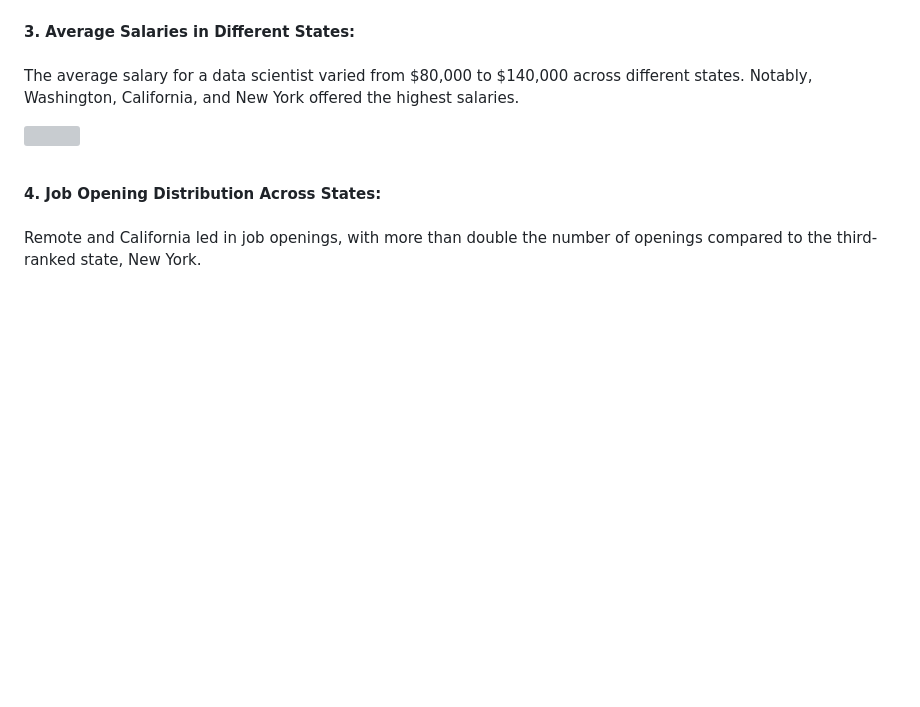
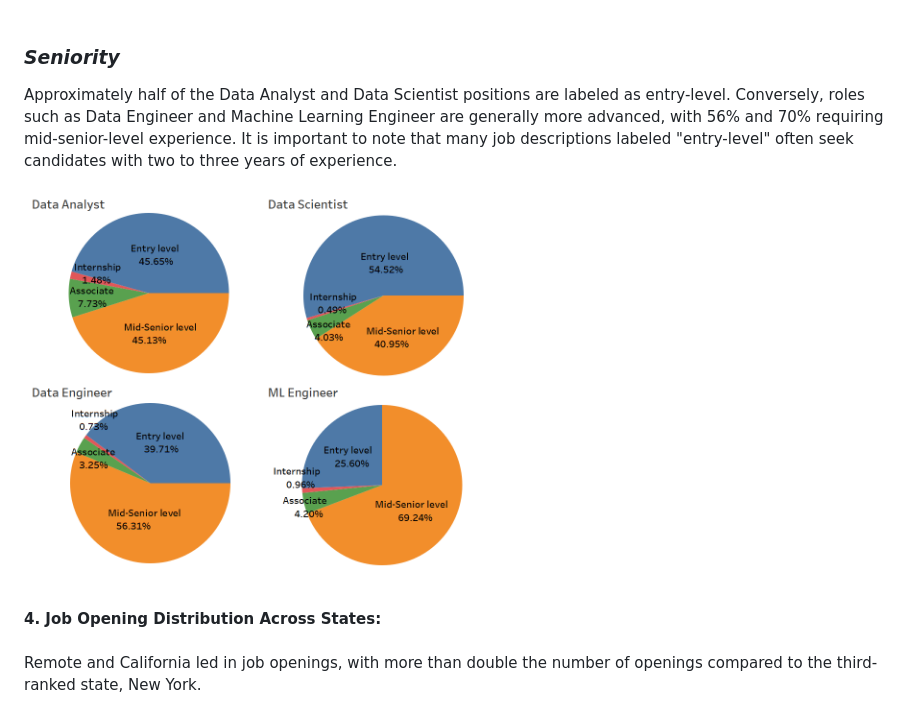
Before and after one commit to YongHHuang/data_science_salary, a Markdown page: README.md, the part around the change. Rendered like a GitHub page; blank space fills up the shorter version; grey boxes are pictures that could not be loaded.

```diff
--- a/README.md
+++ b/README.md
@@ -54,12 +54,12 @@ California and Texas lead in job opportunities, each offering over 3000 position
 <img src="images/job_distribution.gif"><br><br>
 
 
-**3. Average Salaries in Different States:<br><br>**
-The average salary for a data scientist varied from $80,000 to $140,000 across different states. Notably, Washington, California, and New York offered the highest salaries.
+### ***Seniority***<br>
 
-<p align="left" width="50%">
-    <img width="55%" height=300 src="image/salary.png">
-</p> <br>
+Approximately half of the Data Analyst and Data Scientist positions are labeled as entry-level. Conversely, roles such as Data Engineer and Machine Learning Engineer are generally more advanced, with 56% and 70% requiring mid-senior-level experience. It is important to note that many job descriptions labeled "entry-level" often seek candidates with two to three years of experience.
+
+<img width="55%" height=300 src="images/seniority.png"><br><br>
+
 
 **4. Job Opening Distribution Across States:<br><br>**
 Remote and California led in job openings, with more than double the number of openings compared to the third-ranked state, New York.
```
